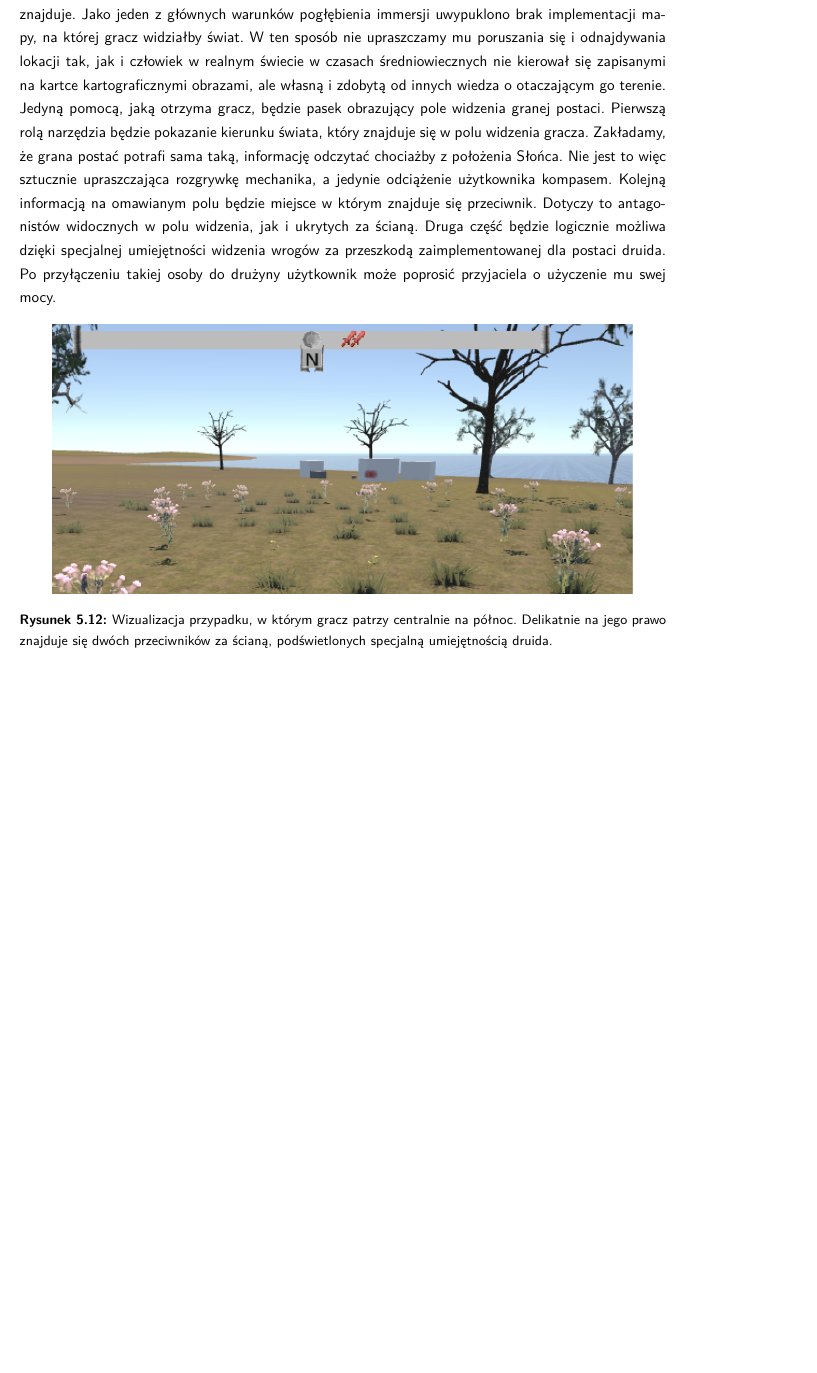
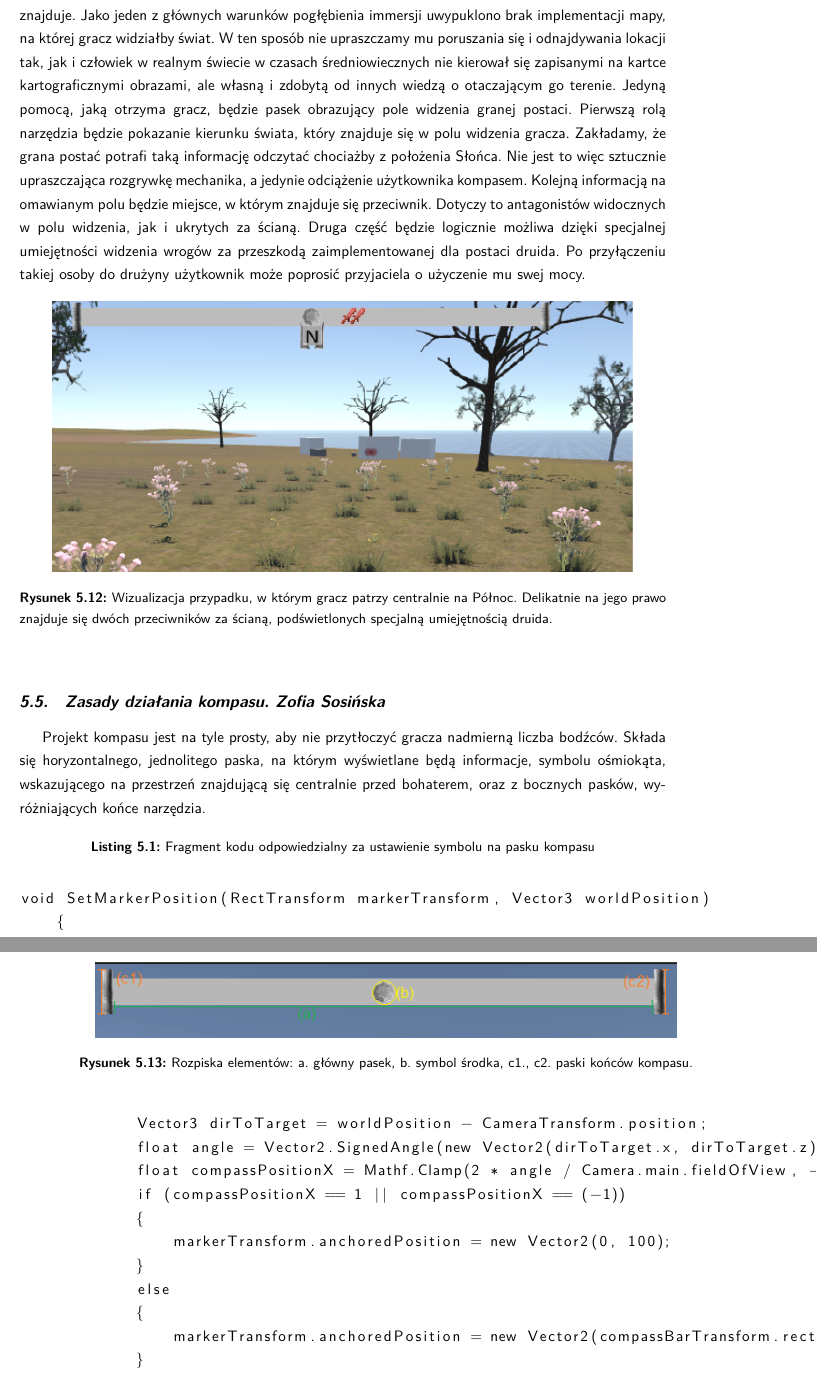
Before and after one commit to YetAnotherSpieskowcy/RTS, a LaTeX document (docs/main.tex, which reads docs/chapters/kompas.tex, docs/chapters/nawigacja.tex): part of page 22 of 30 before the commit and two parts of pages 22 and 23 of 31 after it, the two joined at a grey line, cut so that both start at the same text, the shorter picture padded with empty space. Compiled offline with XeLaTeX.

Commit message:
started doc about compass mechanics

```diff
--- /dev/null
+++ b/docs/chapters/kompas.tex
@@ -0,0 +1,27 @@
+\section{Zasady działania kompasu. Zofia Sosińska}\label{chap:naw}
+
+Projekt kompasu jest na tyle prosty, aby nie przytłoczyć gracza nadmierną liczba bodźców. Składa się horyzontalnego, jednolitego paska, na którym wyświetlane będą informacje, symbolu ośmiokąta, wskazującego na przestrzeń znajdującą się centralnie przed bohaterem, oraz z bocznych pasków, wyróżniających końce narzędzia.
+
+\begin{figure}[htbp]
+    \centering
+    \includegraphics[width=0.9\textwidth]{images/ui/opis_ekementow_kompasu.png}
+    \caption{Rozpiska elementów: a. główny pasek, b. symbol środka, c1., c2. paski końców kompasu.}\label{fig:compass_design}
+\end{figure}
+
+\begin{lstlisting}[caption=Fragment kodu odpowiedzialny za ustawienie symbolu na pasku kompasu]
+
+void SetMarkerPosition(RectTransform markerTransform, Vector3 worldPosition)
+    {
+        Vector3 dirToTarget = worldPosition - CameraTransform.position;
+        float angle = Vector2.SignedAngle(new Vector2(dirToTarget.x, dirToTarget.z), new Vector2(CameraTransform.transform.forward.x, CameraTransform.transform.forward.z));
+        float compassPositionX = Mathf.Clamp(2 * angle / Camera.main.fieldOfView, -1, 1);
+        if (compassPositionX == 1 || compassPositionX == (-1))
+        {
+            markerTransform.anchoredPosition = new Vector2(0, 100);
+        }
+        else
+        {
+            markerTransform.anchoredPosition = new Vector2(compassBarTransform.rect.width / 2 * compassPositionX, 0);
+        }
+    }
+\end{lstlisting}
--- a/docs/chapters/nawigacja.tex
+++ b/docs/chapters/nawigacja.tex
@@ -1,12 +1,12 @@
 \section{Nawigacja. Zofia Sosińska}\label{chap:naw}
 
-    Kluczowym dla gry założeniem jest ułatwienie graczowi wczucia się w realia świata, w którym się znajduje. Jako jeden z głównych warunków pogłębienia immersji uwypuklono brak implementacji mapy, na której gracz widziałby świat. W ten sposób nie upraszczamy mu poruszania się i odnajdywania lokacji tak, jak i człowiek w realnym świecie w czasach średniowiecznych nie kierował się zapisanymi na kartce kartograficznymi obrazami, ale własną i zdobytą od innych wiedza o otaczającym go terenie.
-    Jedyną pomocą, jaką otrzyma gracz, będzie pasek obrazujący pole widzenia granej postaci. Pierwszą rolą narzędzia będzie pokazanie kierunku świata, który znajduje się w polu widzenia gracza. Zakładamy, że grana postać potrafi sama taką, informację odczytać chociażby z położenia Słońca. Nie jest to więc sztucznie upraszczająca rozgrywkę mechanika, a jedynie odciążenie użytkownika kompasem.
-    Kolejną informacją na omawianym polu będzie miejsce w którym znajduje się przeciwnik. Dotyczy to antagonistów widocznych w polu widzenia, jak i ukrytych za ścianą. Druga część będzie logicznie możliwa dzięki specjalnej umiejętności widzenia wrogów za przeszkodą zaimplementowanej dla postaci druida. Po przyłączeniu takiej osoby do drużyny użytkownik może poprosić przyjaciela o użyczenie mu swej mocy.
+    Kluczowym dla gry założeniem jest ułatwienie graczowi wczucia się w realia świata, w którym się znajduje. Jako jeden z głównych warunków pogłębienia immersji uwypuklono brak implementacji mapy, na której gracz widziałby świat. W ten sposób nie upraszczamy mu poruszania się i odnajdywania lokacji tak, jak i człowiek w realnym świecie w czasach średniowiecznych nie kierował się zapisanymi na kartce kartograficznymi obrazami, ale własną i zdobytą od innych wiedzą o otaczającym go terenie.
+    Jedyną pomocą, jaką otrzyma gracz, będzie pasek obrazujący pole widzenia granej postaci. Pierwszą rolą narzędzia będzie pokazanie kierunku świata, który znajduje się w polu widzenia gracza. Zakładamy, że grana postać potrafi taką informację odczytać chociażby z położenia Słońca. Nie jest to więc sztucznie upraszczająca rozgrywkę mechanika, a jedynie odciążenie użytkownika kompasem.
+    Kolejną informacją na omawianym polu będzie miejsce, w którym znajduje się przeciwnik. Dotyczy to antagonistów widocznych w polu widzenia, jak i ukrytych za ścianą. Druga część będzie logicznie możliwa dzięki specjalnej umiejętności widzenia wrogów za przeszkodą zaimplementowanej dla postaci druida. Po przyłączeniu takiej osoby do drużyny użytkownik może poprosić przyjaciela o użyczenie mu swej mocy.
 
 \begin{figure}[htbp]
     \centering
     \includegraphics[width=0.9\textwidth]{images/ui/compass.png}
-    \caption{Wizualizacja przypadku, w którym gracz patrzy centralnie na północ. Delikatnie na jego prawo znajduje się dwóch przeciwników za ścianą, podświetlonych specjalną umiejętnością druida.
+    \caption{Wizualizacja przypadku, w którym gracz patrzy centralnie na Północ. Delikatnie na jego prawo znajduje się dwóch przeciwników za ścianą, podświetlonych specjalną umiejętnością druida.
     }\label{fig:compass}
 \end{figure}
```
Also changed, not shown: docs/chapters/ui.tex (+7 -7 lines), docs/main.tex (+1 -0 lines), docs/images/ui/opis_ekementow_kompasu.png (added).
